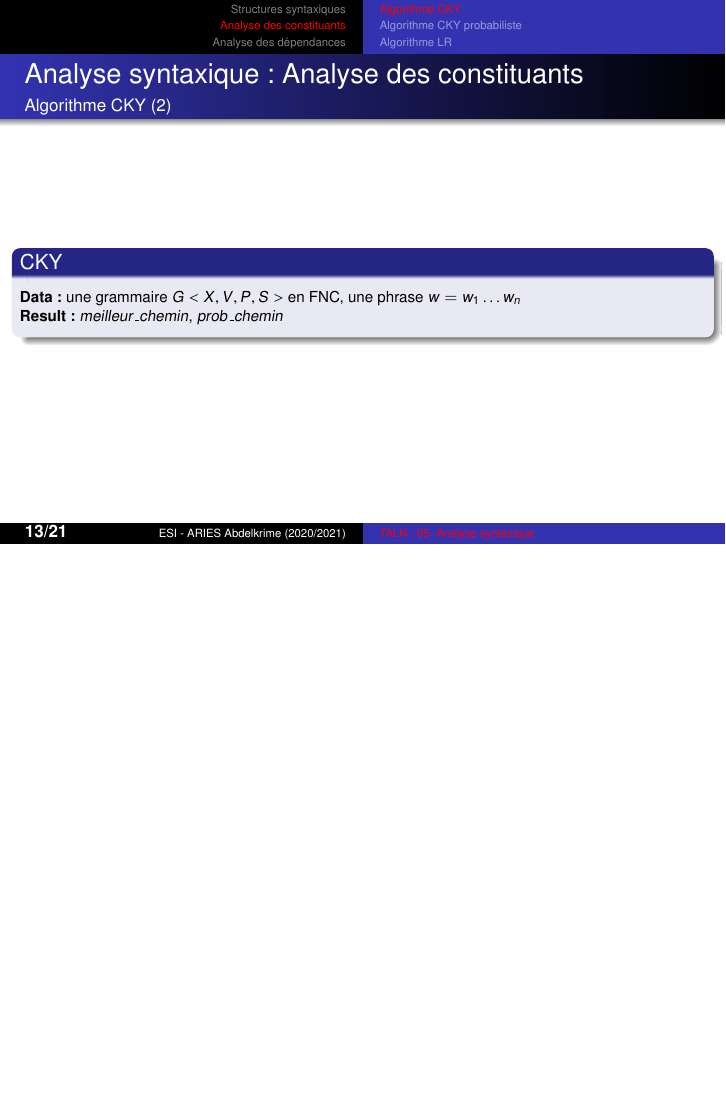
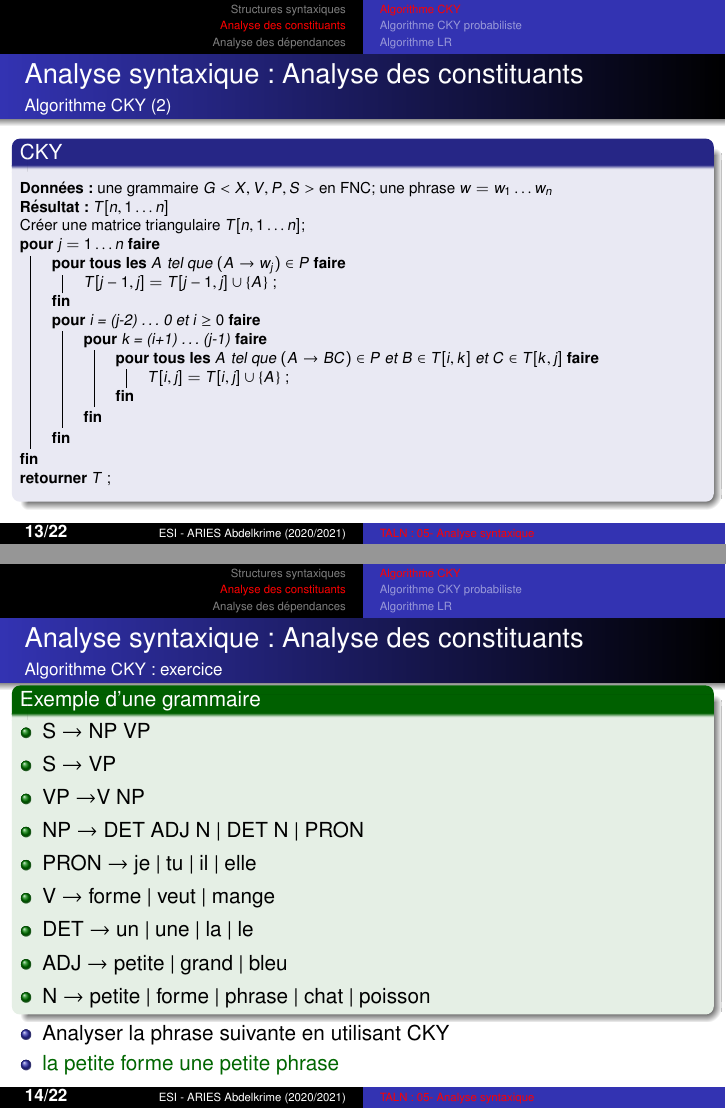
Before and after one commit to projeduc/ESI_TALN, LaTeX slides (pres/TALN05C-syntaxe.tex): page 13 of 22 before the commit and pages 13 and 14 of 23 after it, the two joined at a grey line, the shorter picture padded with empty space. Compiled offline with pdfLaTeX.

Commit message:
chapitre 5 cky

```diff
--- a/pres/TALN05C-syntaxe.tex
+++ b/pres/TALN05C-syntaxe.tex
@@ -191,30 +191,55 @@
 \begin{block}{CKY}
 	\scriptsize
 	\begin{algorithm}[H]
-		\KwData{une grammaire $G <X,V, P, S>$ en FNC, une phrase $w = w_1 \ldots w_n$}
-		\KwResult{$meilleur\_chemin$, $prob\_chemin$}
+		\Donnees{une grammaire $G <X,V, P, S>$ en FNC; une phrase $w = w_1 \ldots w_n$}
+		\Res{$T[n, 1 \ldots n]$}
 
-%		Créer une matrice $viterbi[N, T]$\;
-%
-%		\Pour{état $ s = 1 \ldots N$}{
-%			$viterbi[s, 1] = \pi_s * b_s(w_1);\, backpointer[s, 1] = 0$ \;
-%		}
-%
-%		\Pour{$ t = 1 \ldots T$}{
-%			\Pour{état $ s = 1 \ldots N$}{
-%				$viterbi[s, t] = \max\limits_{s'=1}^N viterbi[s', t-1] * a_{s',s} * b_s(w_t)$\;
-%				$backpointer[s, t] = \arg\max\limits_{s'=1}^N viterbi[s', t-1] * a_{s',s} * b_s(w_t)$\;
-%			}
-%		}
-%
-%		$prob\_chemin = \max\limits_{s=1}^N viterbi[s, T];\, pointeur\_chemin = \arg\max\limits_{s=1}^N viterbi[s, T]$\;
-%
-%		$meilleur\_chemin$ est le chemin qui commence par $pointeur\_chemin$ et qui suit $backpointer$
-%
-%		\Return $meilleur\_chemin$, $prob\_chemin$\;
+		Créer une matrice triangulaire $T[n, 1 \ldots n]$\;
+
+		\Pour{$ j = 1 \ldots n$ }{%\tcc*{Iitialiser le diagonal}
+			\PourTous{$A$ tel que $(A \rightarrow w_j) \in P $}{
+				$T[j-1, j] = T[j-1, j] \cup \{A\}$ \;
+			}
+
+			\Pour{i = (j-2) \ldots 0 et $i \ge 0$}{
+				\Pour{k = (i+1) \ldots (j-1)}{
+					\PourTous{$A$ tel que $(A \rightarrow B C) \in P $ et $B \in T[i, k]$ et $C \in T[k, j]$}{
+						$T[i, j] = T[i, j] \cup \{A\}$ \;
+					}
+				}
+			}
+		}
+
+		\Retour $T$ \;
 
 	\end{algorithm}
 \end{block}
+
+\end{frame}
+
+\begin{frame}
+\frametitle{Analyse syntaxique : Analyse des constituants}
+\framesubtitle{Algorithme CKY : exercice}
+
+\vspace{-6pt}
+\begin{exampleblock}{Exemple d'une grammaire}
+	\begin{itemize}
+		\item S \textrightarrow\ NP VP
+		\item S \textrightarrow\ VP
+		\item VP \textrightarrow V NP
+		\item NP \textrightarrow\ DET ADJ N \textbar\ DET N \textbar\ PRON
+		\item PRON \textrightarrow\ je \textbar\ tu \textbar\ il \textbar\ elle
+		\item V \textrightarrow\ forme \textbar\ veut \textbar\ mange
+		\item DET \textrightarrow\ un \textbar\ une \textbar\ la \textbar\ le
+		\item ADJ \textrightarrow\ petite \textbar\ grand \textbar\ bleu
+		\item N \textrightarrow\ petite \textbar\ forme \textbar\ phrase \textbar\ chat \textbar\ poisson
+	\end{itemize}
+\end{exampleblock}\vspace{-6pt}
+
+\begin{itemize}
+	\item Analyser la phrase suivante en utilisant CKY
+	\item \expword{la petite forme une petite phrase}
+\end{itemize}
 
 \end{frame}
 
```
